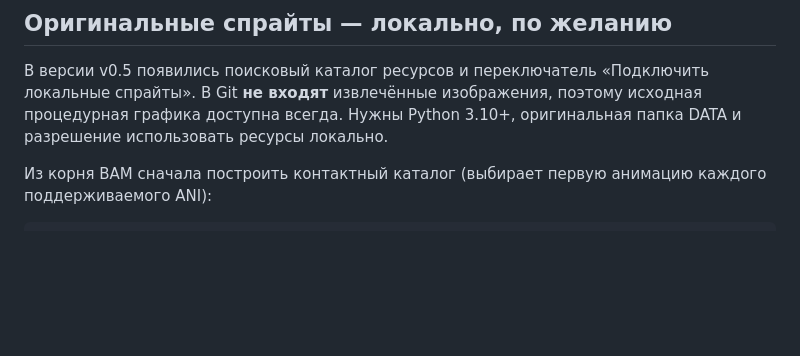
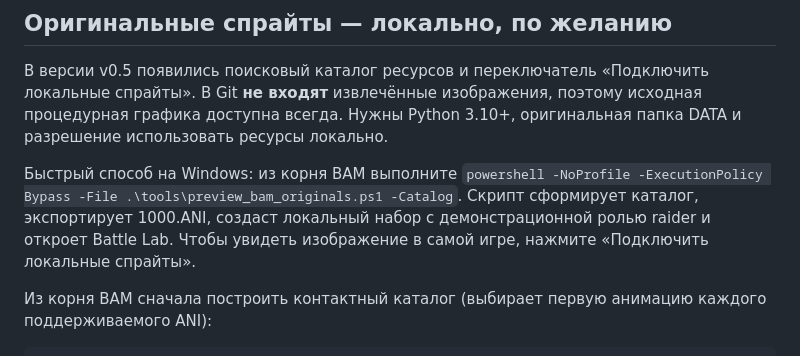
Before and after one commit to ZheleznovAG/BAM, a Markdown page: battle-lab/README.md, the part around the change. Rendered like a GitHub page; blank space fills up the shorter version.

Commit message:
docs(v0.5): add one-command PowerShell original art preview

```diff
--- a/battle-lab/README.md
+++ b/battle-lab/README.md
@@ -56,6 +56,12 @@ Blood & Magic (1996). **Не ремейк**, параметры и новые т
 «Подключить локальные спрайты». В Git **не входят** извлечённые изображения,
 поэтому исходная процедурная графика доступна всегда. Нужны Python 3.10+,
 оригинальная папка DATA и разрешение использовать ресурсы локально.
+
+Быстрый способ на Windows: из корня BAM выполните
+`powershell -NoProfile -ExecutionPolicy Bypass -File .\tools\preview_bam_originals.ps1 -Catalog`.
+Скрипт сформирует каталог, экспортирует 1000.ANI, создаст локальный
+набор с демонстрационной ролью raider и откроет Battle Lab.
+Чтобы увидеть изображение в самой игре, нажмите «Подключить локальные спрайты».
 
 Из корня BAM сначала построить контактный каталог (выбирает первую
 анимацию каждого поддерживаемого ANI):
```
